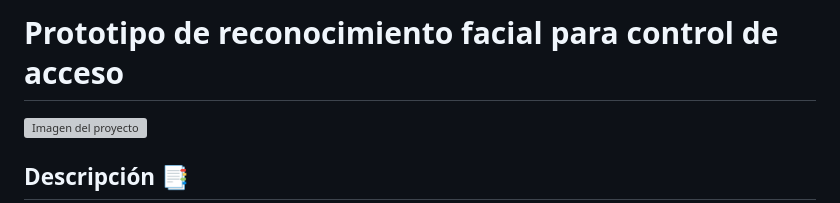
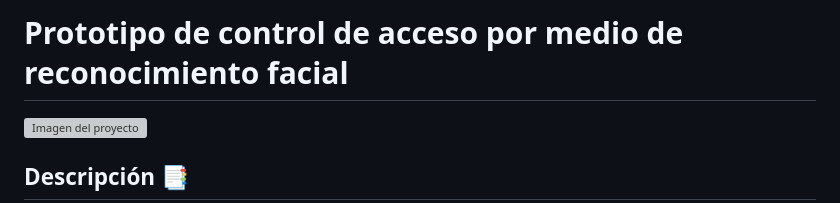
Before and after one commit to DuAndresMina/Prototipo-de-control-de-acceso-con-reconocimientofacial, a Markdown page: README.md, the part around the change. GitHub-like rendering; grey boxes are pictures that could not be loaded.

Commit message:
Update README.md
Signed-off-by: Duvan Mina <129365067+DuAndresMina@users.noreply.github.com>

```diff
--- a/README.md
+++ b/README.md
@@ -1,4 +1,4 @@
-# Prototipo de reconocimiento facial para control de acceso
+# Prototipo de control de acceso por medio de reconocimiento facial
 ![Imagen del proyecto](https://github.com/DuAndresMina/Prototipo-de-reconocimiento-facial-para-control-de-acceso/blob/master/download.gif?raw=true)
 
 ## Descripción 📑
```
